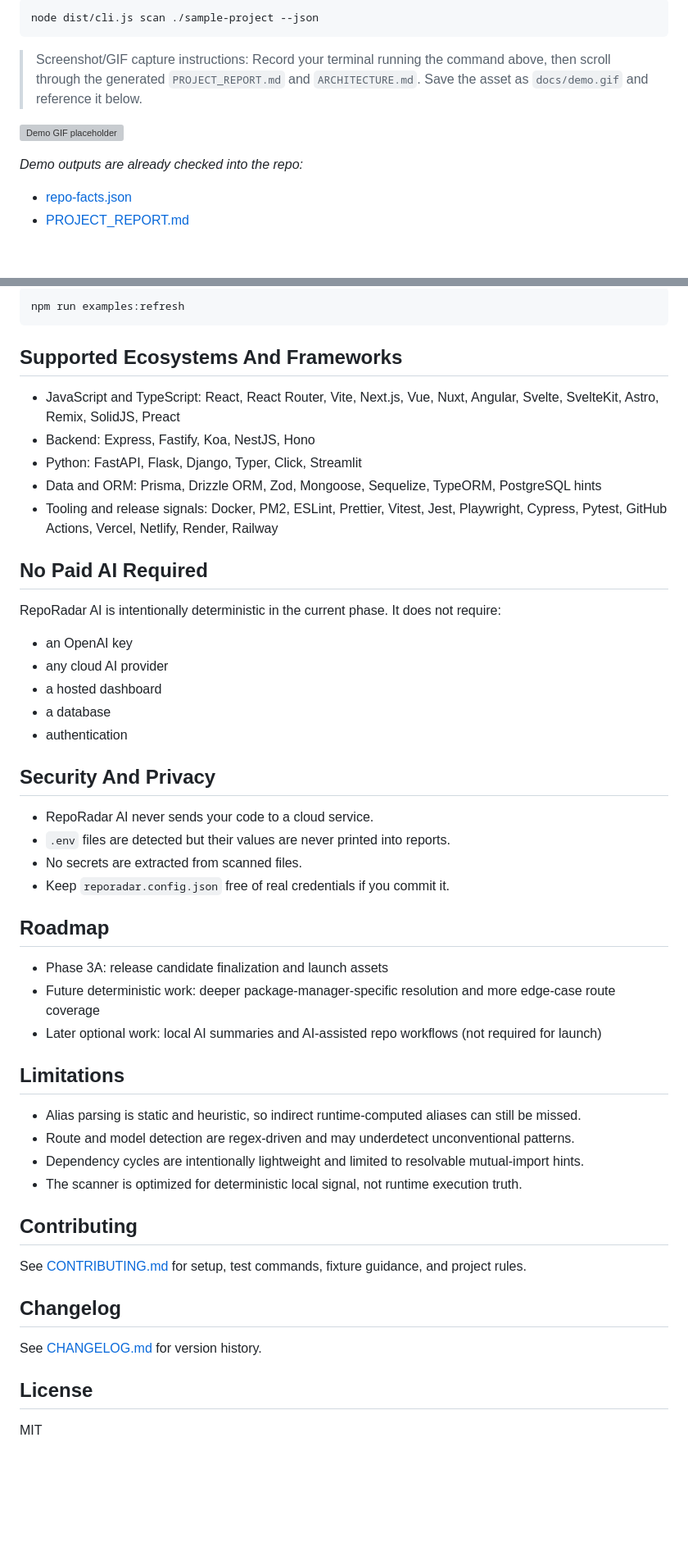
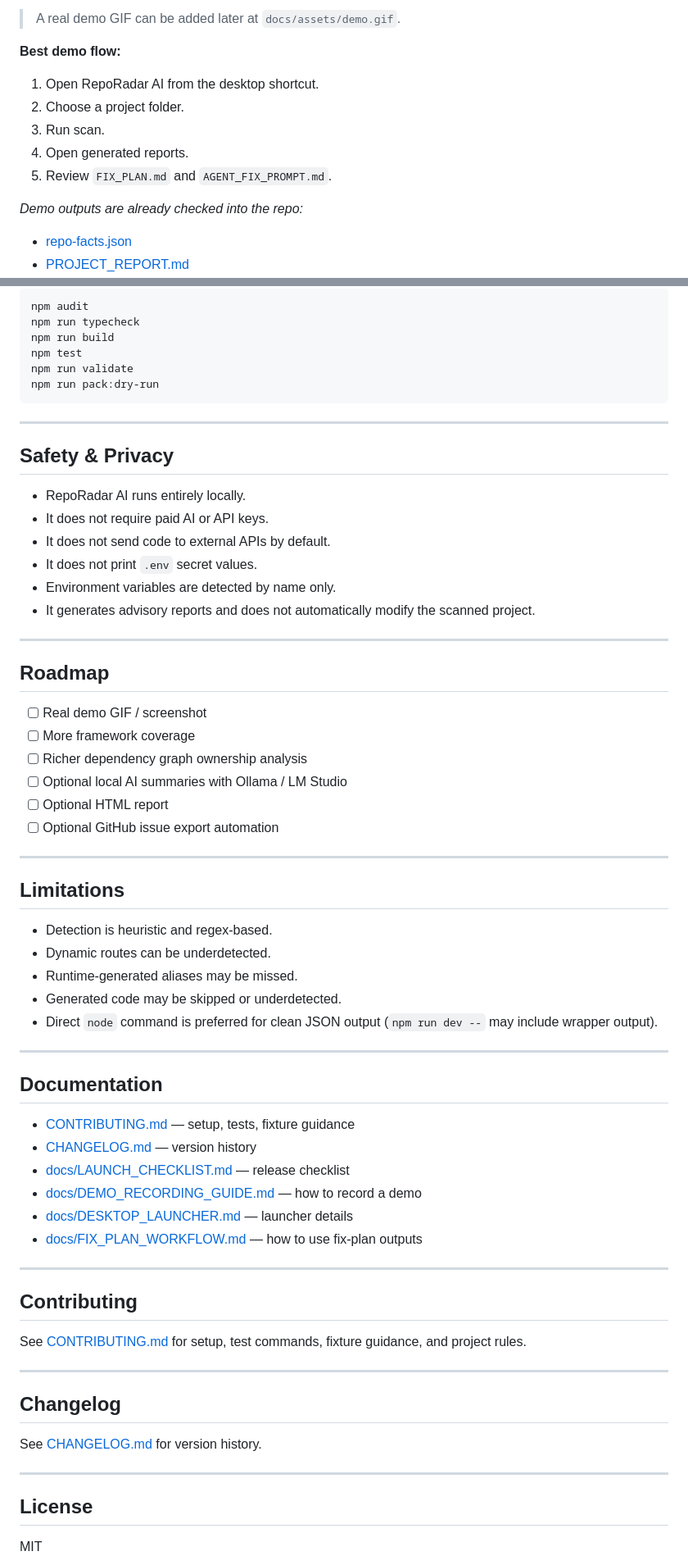
Before and after one commit to 3bud-ZC/RepoRadar-Ai, a Markdown page: README.md, 2 parts joined by grey strips. Shown at 82% size. Rendered like a GitHub page; blank space fills up the shorter version; grey boxes are pictures that could not be loaded.

Commit message:
Polish README and finalize RepoRadar AI release

````diff
--- a/README.md
+++ b/README.md
@@ -16,11 +21,13 @@ node dist/cli.js scan ./sample-project
 
-```bash
-node dist/cli.js scan ./sample-project --json
-```
+> A real demo GIF can be added later at `docs/assets/demo.gif`.
 
-> Screenshot/GIF capture instructions: Record your terminal running the command above, then scroll through the generated `PROJECT_REPORT.md` and `ARCHITECTURE.md`. Save the asset as `docs/demo.gif` and reference it below.
+**Best demo flow:**
 
-![Demo GIF placeholder](docs/demo.gif)
+1. Open RepoRadar AI from the desktop shortcut.
+2. Choose a project folder.
+3. Run scan.
+4. Open generated reports.
+5. Review `FIX_PLAN.md` and `AGENT_FIX_PROMPT.md`.
 
 *Demo outputs are already checked into the repo:*
 
@@ -193,54 +254,70 @@ Refresh the example set with:
 
 ```bash
-npm run examples:refresh
+npm audit
+npm run typecheck
+npm run build
+npm test
+npm run validate
+npm run pack:dry-run
 ```
 
-## Supported Ecosystems And Frameworks
+---
 
-- JavaScript and TypeScript: React, React Router, Vite, Next.js, Vue, Nuxt, Angular, Svelte, SvelteKit, Astro, Remix, SolidJS, Preact
-- Backend: Express, Fastify, Koa, NestJS, Hono
-- Python: FastAPI, Flask, Django, Typer, Click, Streamlit
-- Data and ORM: Prisma, Drizzle ORM, Zod, Mongoose, Sequelize, TypeORM, PostgreSQL hints
-- Tooling and release signals: Docker, PM2, ESLint, Prettier, Vitest, Jest, Playwright, Cypress, Pytest, GitHub Actions, Vercel, Netlify, Render, Railway
+## Safety & Privacy
 
-## No Paid AI Required
+- RepoRadar AI runs entirely locally.
+- It does not require paid AI or API keys.
+- It does not send code to external APIs by default.
+- It does not print `.env` secret values.
+- Environment variables are detected by name only.
+- It generates advisory reports and does not automatically modify the scanned project.
 
-RepoRadar AI is intentionally deterministic in the current phase. It does not require:
-
-- an OpenAI key
-- any cloud AI provider
-- a hosted dashboard
-- a database
-- authentication
-
-## Security And Privacy
-
-- RepoRadar AI never sends your code to a cloud service.
-- `.env` files are detected but their values are never printed into reports.
-- No secrets are extracted from scanned files.
-- Keep `reporadar.config.json` free of real credentials if you commit it.
+---
 
 ## Roadmap
 
-- Phase 3A: release candidate finalization and launch assets
-- Future deterministic work: deeper package-manager-specific resolution and more edge-case route coverage
-- Later optional work: local AI summaries and AI-assisted repo workflows (not required for launch)
+- [ ] Real demo GIF / screenshot
+- [ ] More framework coverage
+- [ ] Richer dependency graph ownership analysis
+- [ ] Optional local AI summaries with Ollama / LM Studio
+- [ ] Optional HTML report
+- [ ] Optional GitHub issue export automation
+
+---
 
 ## Limitations
 
-- Alias parsing is static and heuristic, so indirect runtime-computed aliases can still be missed.
-- Route and model detection are regex-driven and may underdetect unconventional patterns.
-- Dependency cycles are intentionally lightweight and limited to resolvable mutual-import hints.
-- The scanner is optimized for deterministic local signal, not runtime execution truth.
+- Detection is heuristic and regex-based.
+- Dynamic routes can be underdetected.
+- Runtime-generated aliases may be missed.
+- Generated code may be skipped or underdetected.
+- Direct `node` command is preferred for clean JSON output (`npm run dev --` may include wrapper output).
+
+---
+
+## Documentation
+
+- [CONTRIBUTING.md](CONTRIBUTING.md) — setup, tests, fixture guidance
+- [CHANGELOG.md](CHANGELOG.md) — version history
+- [docs/LAUNCH_CHECKLIST.md](docs/LAUNCH_CHECKLIST.md) — release checklist
+- [docs/DEMO_RECORDING_GUIDE.md](docs/DEMO_RECORDING_GUIDE.md) — how to record a demo
+- [docs/DESKTOP_LAUNCHER.md](docs/DESKTOP_LAUNCHER.md) — launcher details
+- [docs/FIX_PLAN_WORKFLOW.md](docs/FIX_PLAN_WORKFLOW.md) — how to use fix-plan outputs
+
+---
 
 ## Contributing
 
 See [CONTRIBUTING.md](CONTRIBUTING.md) for setup, test commands, fixture guidance, and project rules.
 
+---
+
 ## Changelog
 
 See [CHANGELOG.md](CHANGELOG.md) for version history.
 
+---
+
 ## License
 
 MIT
````
Also changed, not shown: other parts of README.md (+162 -103 lines).
